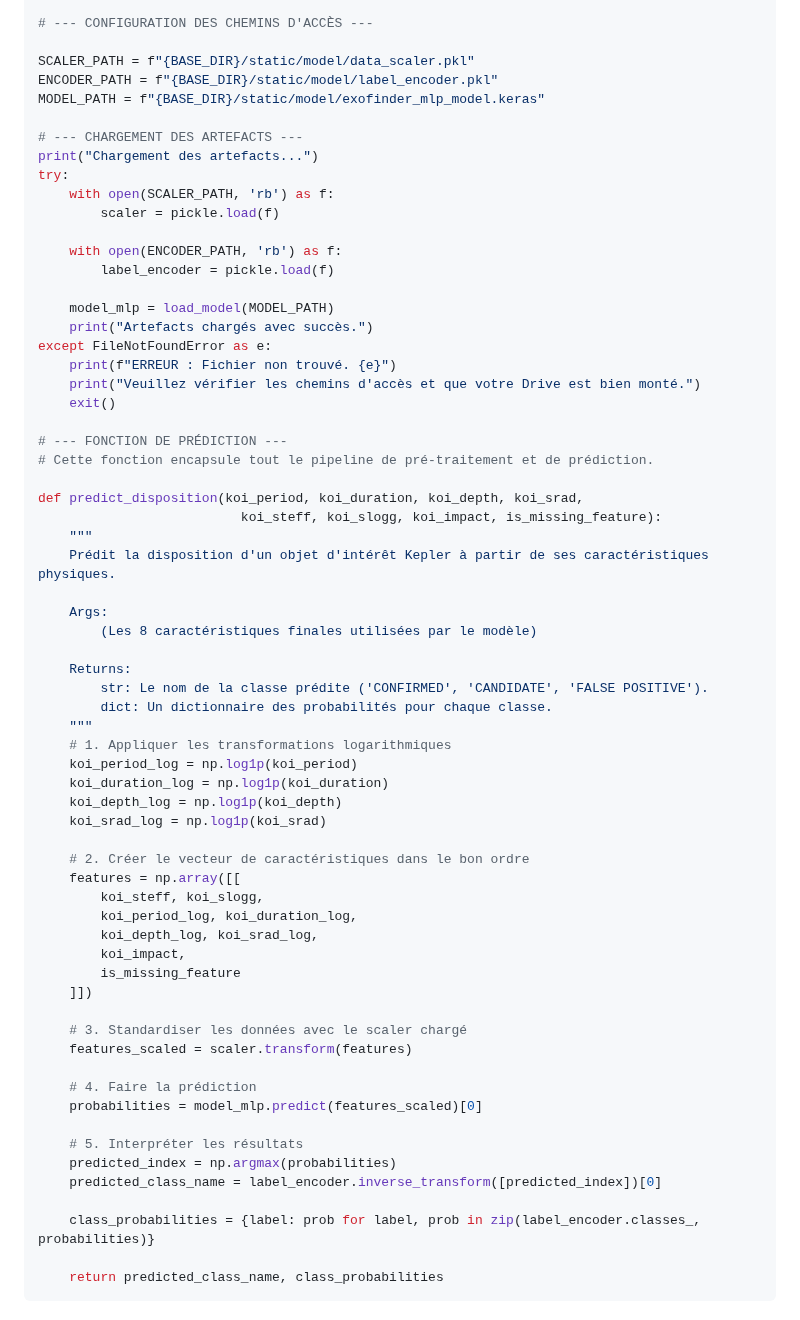
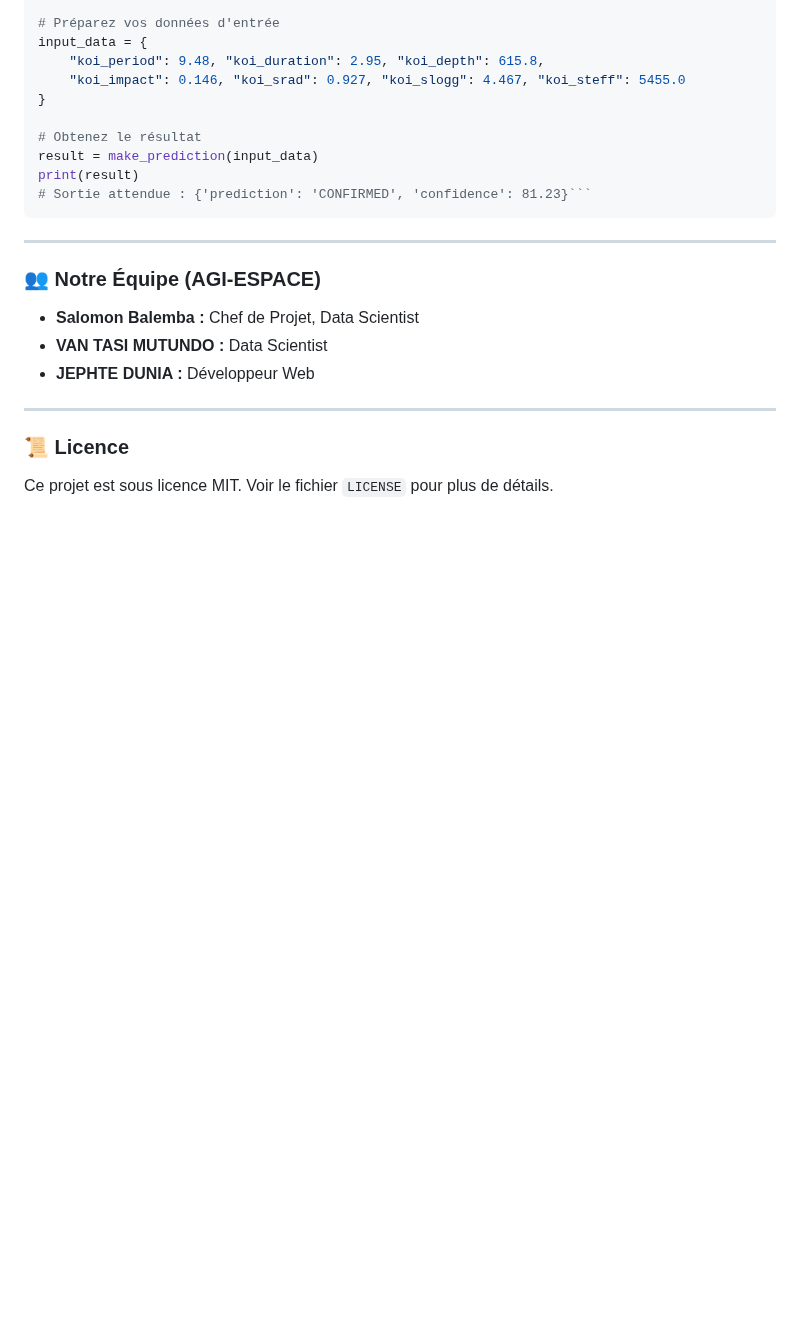
Before and after one commit to BKS00/nasa-space-apps-2025-exofinder, a Markdown page: README.md, the part around one of its changes. Drawn GitHub-style; blank space fills up the shorter version.

````diff
--- a/README.md
+++ b/README.md
@@ -36,67 +77,25 @@ from core.settings import BASE_DIR
 
-# --- CONFIGURATION DES CHEMINS D'ACCÈS ---
+# Préparez vos données d'entrée
+input_data = {
+    "koi_period": 9.48, "koi_duration": 2.95, "koi_depth": 615.8,
+    "koi_impact": 0.146, "koi_srad": 0.927, "koi_slogg": 4.467, "koi_steff": 5455.0
+}
 
-SCALER_PATH = f"{BASE_DIR}/static/model/data_scaler.pkl"
-ENCODER_PATH = f"{BASE_DIR}/static/model/label_encoder.pkl"
-MODEL_PATH = f"{BASE_DIR}/static/model/exofinder_mlp_model.keras"
+# Obtenez le résultat
+result = make_prediction(input_data)
+print(result)
+# Sortie attendue : {'prediction': 'CONFIRMED', 'confidence': 81.23}```
+```
+---
 
-# --- CHARGEMENT DES ARTEFACTS ---
-print("Chargement des artefacts...")
-try:
-    with open(SCALER_PATH, 'rb') as f:
-        scaler = pickle.load(f)
+### 👥 Notre Équipe (AGI-ESPACE)
 
-    with open(ENCODER_PATH, 'rb') as f:
-        label_encoder = pickle.load(f)
+*   **Salomon Balemba :** Chef de Projet, Data Scientist
+*   **VAN TASI MUTUNDO :** Data Scientist
+*   **JEPHTE DUNIA :** Développeur Web
 
-    model_mlp = load_model(MODEL_PATH)
-    print("Artefacts chargés avec succès.")
-except FileNotFoundError as e:
-    print(f"ERREUR : Fichier non trouvé. {e}")
-    print("Veuillez vérifier les chemins d'accès et que votre Drive est bien monté.")
-    exit()
+---
 
-# --- FONCTION DE PRÉDICTION ---
-# Cette fonction encapsule tout le pipeline de pré-traitement et de prédiction.
+### 📜 Licence
 
-def predict_disposition(koi_period, koi_duration, koi_depth, koi_srad,
-                          koi_steff, koi_slogg, koi_impact, is_missing_feature):
-    """
-    Prédit la disposition d'un objet d'intérêt Kepler à partir de ses caractéristiques physiques.
-
-    Args:
-        (Les 8 caractéristiques finales utilisées par le modèle)
-
-    Returns:
-        str: Le nom de la classe prédite ('CONFIRMED', 'CANDIDATE', 'FALSE POSITIVE').
-        dict: Un dictionnaire des probabilités pour chaque classe.
-    """
-    # 1. Appliquer les transformations logarithmiques
-    koi_period_log = np.log1p(koi_period)
-    koi_duration_log = np.log1p(koi_duration)
-    koi_depth_log = np.log1p(koi_depth)
-    koi_srad_log = np.log1p(koi_srad)
-
-    # 2. Créer le vecteur de caractéristiques dans le bon ordre
-    features = np.array([[
-        koi_steff, koi_slogg,
-        koi_period_log, koi_duration_log,
-        koi_depth_log, koi_srad_log,
-        koi_impact,
-        is_missing_feature
-    ]])
-
-    # 3. Standardiser les données avec le scaler chargé
-    features_scaled = scaler.transform(features)
-
-    # 4. Faire la prédiction
-    probabilities = model_mlp.predict(features_scaled)[0]
-
-    # 5. Interpréter les résultats
-    predicted_index = np.argmax(probabilities)
-    predicted_class_name = label_encoder.inverse_transform([predicted_index])[0]
-
-    class_probabilities = {label: prob for label, prob in zip(label_encoder.classes_, probabilities)}
-
-    return predicted_class_name, class_probabilities
-```
+Ce projet est sous licence MIT. Voir le fichier `LICENSE` pour plus de détails.
````
Also changed, not shown: other parts of README.md (+65 -24 lines).
